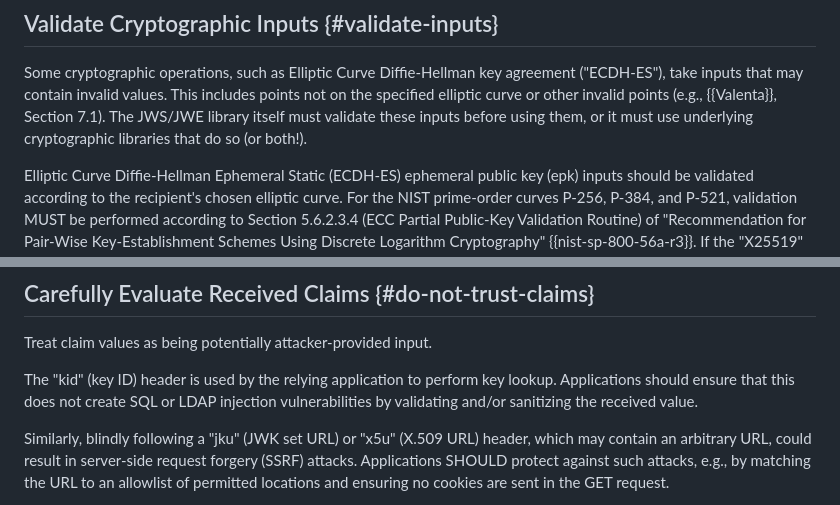
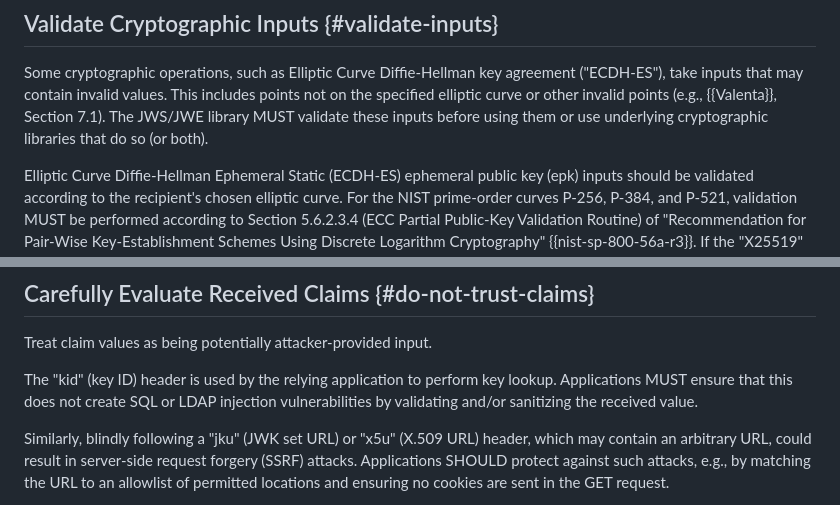
Before and after one commit to oauth-wg/draft-ietf-oauth-rfc8725bis, a Markdown page: draft-ietf-oauth-rfc8725bis.md, 2 parts joined by grey strips. GitHub-like rendering.

Commit message:
Use MUST for requirements stated with lowercase must/should
Promote kid injection, encrypted-JWT algorithm, and cryptographic
input validation guidance to normative MUST language.

Co-authored-by: Cursor <cursoragent@cursor.com>

```diff
--- a/draft-ietf-oauth-rfc8725bis.md
+++ b/draft-ietf-oauth-rfc8725bis.md
@@ -553,8 +553,8 @@ This allows verifiers to easily establish a policy of only accepting signed JWTs
 ("ECDH-ES"), take inputs that may contain invalid values. This includes points not on
 the specified elliptic curve
 or other invalid points (e.g.,  {{Valenta}}, Section 7.1).
-The JWS/JWE library itself must validate these inputs before using them,
-or it must use underlying cryptographic libraries that do so (or both!).
+The JWS/JWE library MUST validate these inputs before using them or use
+underlying cryptographic libraries that do so (or both).
 
  Elliptic Curve Diffie-Hellman Ephemeral Static (ECDH-ES) ephemeral
  public key (epk) inputs should be validated
@@ -653,8 +653,7 @@ value is present or none of the values are associated with the recipient, it MUS
 Treat claim values as being potentially attacker-provided input.
 
  The "kid" (key ID) header is used by the relying application to
- perform key lookup. Applications
-should ensure that this does not create SQL or LDAP injection vulnerabilities by validating
+ perform key lookup. Applications MUST ensure that this does not create SQL or LDAP injection vulnerabilities by validating
 and/or sanitizing the received value.
 
  Similarly, blindly following a "jku" (JWK set URL) or "x5u" (X.509 URL) header,
```
Also changed, not shown: other parts of draft-ietf-oauth-rfc8725bis.md (+1 -1 lines).
